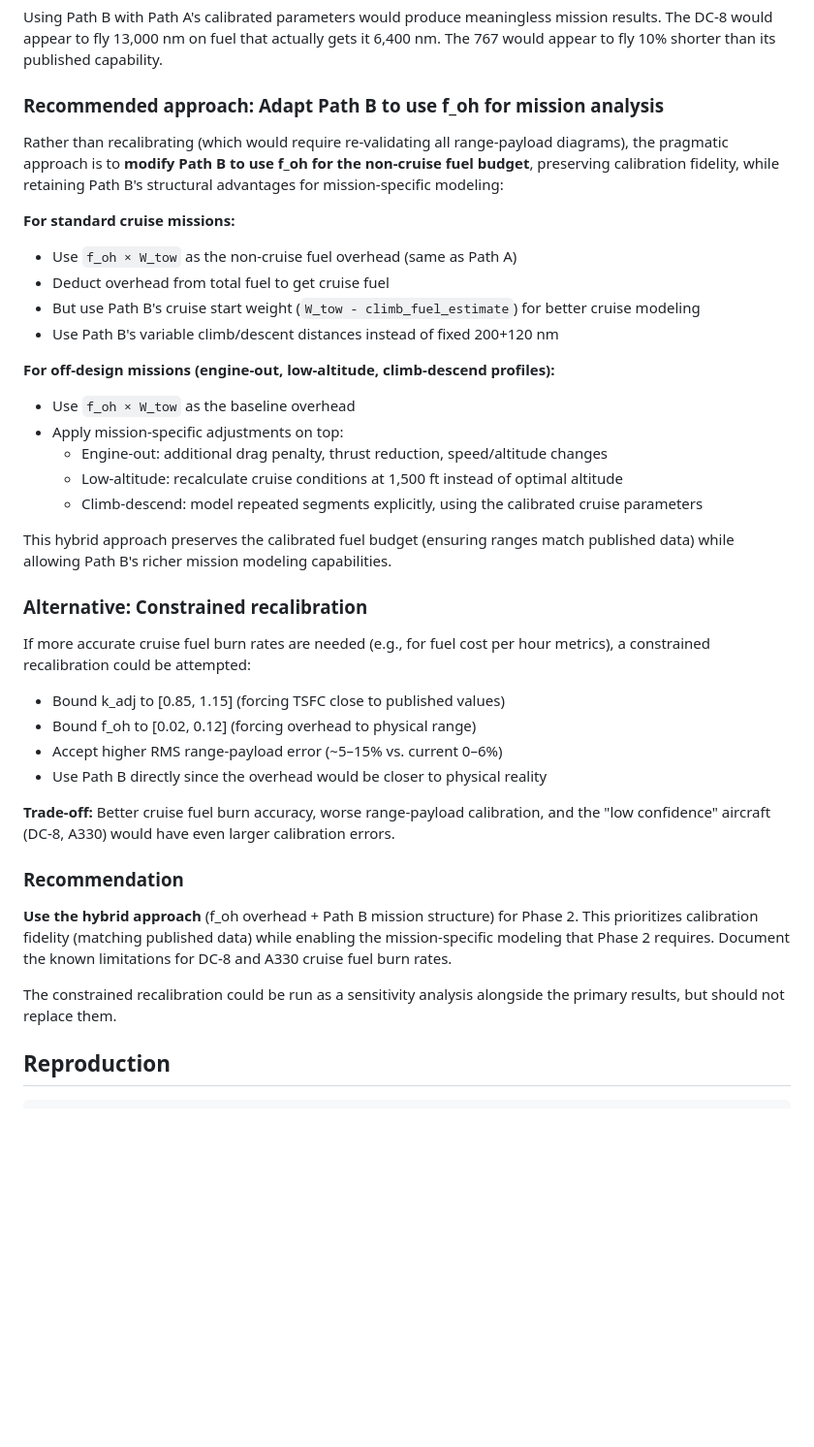
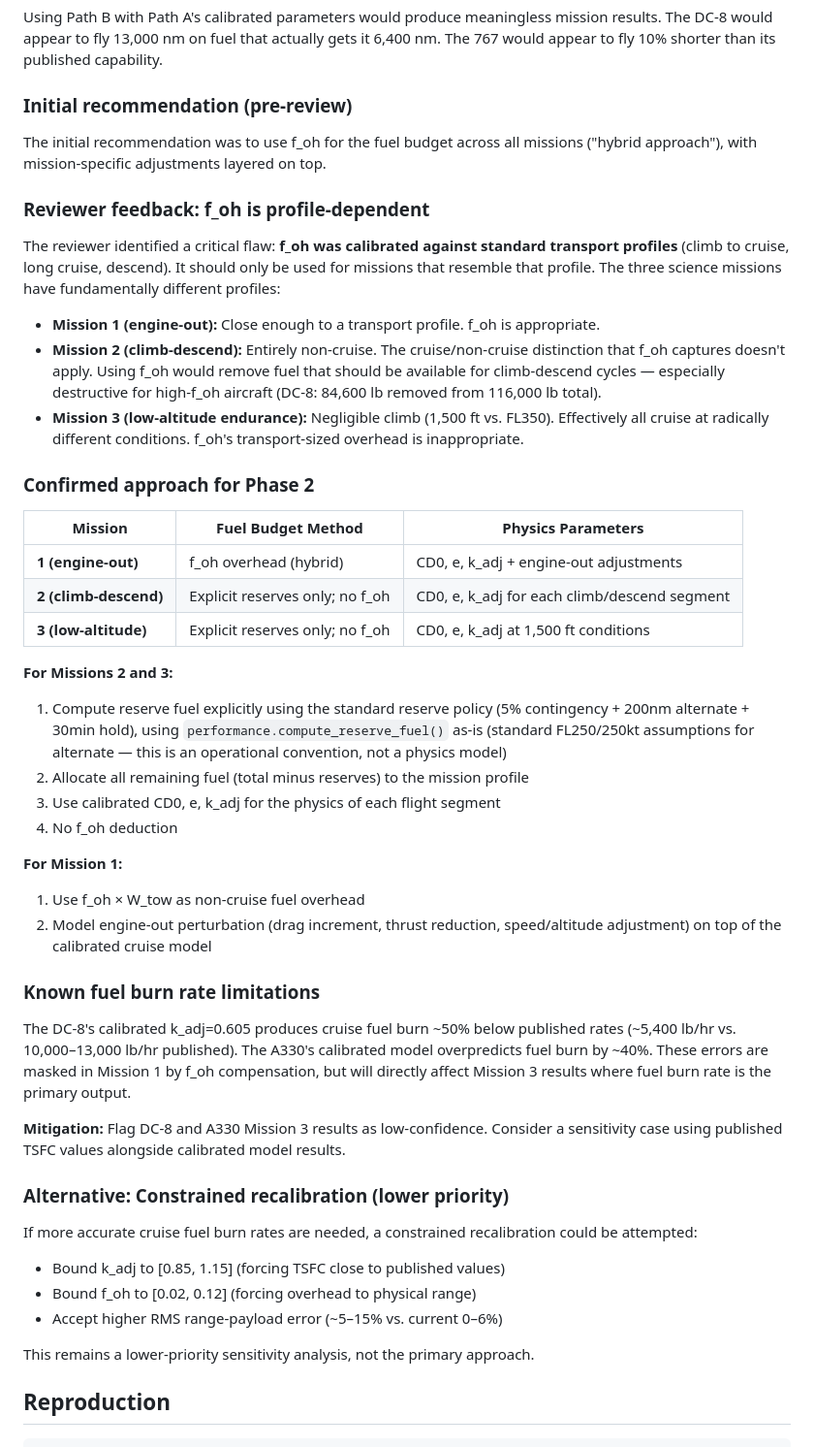
Before and after one commit to TheJonfs/dc8-replacement-study, a Markdown page: PHASE2_STEP1_RECONCILIATION.md, the part around the change. Shown at 97% size. GitHub-like rendering; blank space fills up the shorter version.

Commit message:
Update reconciliation with reviewer feedback on per-mission fuel budgeting
Reviewer identified that f_oh is profile-dependent: appropriate for
Mission 1 (transport-like) but not for Mission 2 (all climb-descend,
no cruise phase) or Mission 3 (negligible climb, low-altitude cruise).
Confirmed approach: f_oh for Mission 1, explicit reserves only for
Missions 2 and 3. Flag DC-8/A330 fuel burn rates as low-confidence.

Co-Authored-By: Claude Opus 4.5 <noreply@anthropic.com>

```diff
--- a/PHASE2_STEP1_RECONCILIATION.md
+++ b/PHASE2_STEP1_RECONCILIATION.md
@@ -66,40 +66,50 @@ range = step_cruise(cruise_fuel, W_tow - climb_fuel) + climb_dist + descent_dist
 
 Using Path B with Path A's calibrated parameters would produce meaningless mission results. The DC-8 would appear to fly 13,000 nm on fuel that actually gets it 6,400 nm. The 767 would appear to fly 10% shorter than its published capability.
 
-### Recommended approach: Adapt Path B to use f_oh for mission analysis
+### Initial recommendation (pre-review)
 
-Rather than recalibrating (which would require re-validating all range-payload diagrams), the pragmatic approach is to **modify Path B to use f_oh for the non-cruise fuel budget**, preserving calibration fidelity, while retaining Path B's structural advantages for mission-specific modeling:
+The initial recommendation was to use f_oh for the fuel budget across all missions ("hybrid approach"), with mission-specific adjustments layered on top.
 
-**For standard cruise missions:**
-- Use `f_oh × W_tow` as the non-cruise fuel overhead (same as Path A)
-- Deduct overhead from total fuel to get cruise fuel
-- But use Path B's cruise start weight (`W_tow - climb_fuel_estimate`) for better cruise modeling
-- Use Path B's variable climb/descent distances instead of fixed 200+120 nm
+### Reviewer feedback: f_oh is profile-dependent
 
-**For off-design missions (engine-out, low-altitude, climb-descend profiles):**
-- Use `f_oh × W_tow` as the baseline overhead
-- Apply mission-specific adjustments on top:
-  - Engine-out: additional drag penalty, thrust reduction, speed/altitude changes
-  - Low-altitude: recalculate cruise conditions at 1,500 ft instead of optimal altitude
-  - Climb-descend: model repeated segments explicitly, using the calibrated cruise parameters
+The reviewer identified a critical flaw: **f_oh was calibrated against standard transport profiles** (climb to cruise, long cruise, descend). It should only be used for missions that resemble that profile. The three science missions have fundamentally different profiles:
 
-This hybrid approach preserves the calibrated fuel budget (ensuring ranges match published data) while allowing Path B's richer mission modeling capabilities.
+- **Mission 1 (engine-out):** Close enough to a transport profile. f_oh is appropriate.
+- **Mission 2 (climb-descend):** Entirely non-cruise. The cruise/non-cruise distinction that f_oh captures doesn't apply. Using f_oh would remove fuel that should be available for climb-descend cycles — especially destructive for high-f_oh aircraft (DC-8: 84,600 lb removed from 116,000 lb total).
+- **Mission 3 (low-altitude endurance):** Negligible climb (1,500 ft vs. FL350). Effectively all cruise at radically different conditions. f_oh's transport-sized overhead is inappropriate.
 
-### Alternative: Constrained recalibration
+### Confirmed approach for Phase 2
 
-If more accurate cruise fuel burn rates are needed (e.g., for fuel cost per hour metrics), a constrained recalibration could be attempted:
+| Mission | Fuel Budget Method | Physics Parameters |
+|---|---|---|
+| **1 (engine-out)** | f_oh overhead (hybrid) | CD0, e, k_adj + engine-out adjustments |
+| **2 (climb-descend)** | Explicit reserves only; no f_oh | CD0, e, k_adj for each climb/descend segment |
+| **3 (low-altitude)** | Explicit reserves only; no f_oh | CD0, e, k_adj at 1,500 ft conditions |
+
+**For Missions 2 and 3:**
+1. Compute reserve fuel explicitly using the standard reserve policy (5% contingency + 200nm alternate + 30min hold), using `performance.compute_reserve_fuel()` as-is (standard FL250/250kt assumptions for alternate — this is an operational convention, not a physics model)
+2. Allocate all remaining fuel (total minus reserves) to the mission profile
+3. Use calibrated CD0, e, k_adj for the physics of each flight segment
+4. No f_oh deduction
+
+**For Mission 1:**
+1. Use f_oh × W_tow as non-cruise fuel overhead
+2. Model engine-out perturbation (drag increment, thrust reduction, speed/altitude adjustment) on top of the calibrated cruise model
+
+### Known fuel burn rate limitations
+
+The DC-8's calibrated k_adj=0.605 produces cruise fuel burn ~50% below published rates (~5,400 lb/hr vs. 10,000–13,000 lb/hr published). The A330's calibrated model overpredicts fuel burn by ~40%. These errors are masked in Mission 1 by f_oh compensation, but will directly affect Mission 3 results where fuel burn rate is the primary output.
+
+**Mitigation:** Flag DC-8 and A330 Mission 3 results as low-confidence. Consider a sensitivity case using published TSFC values alongside calibrated model results.
+
+### Alternative: Constrained recalibration (lower priority)
+
+If more accurate cruise fuel burn rates are needed, a constrained recalibration could be attempted:
 - Bound k_adj to [0.85, 1.15] (forcing TSFC close to published values)
 - Bound f_oh to [0.02, 0.12] (forcing overhead to physical range)
 - Accept higher RMS range-payload error (~5–15% vs. current 0–6%)
-- Use Path B directly since the overhead would be closer to physical reality
 
-**Trade-off:** Better cruise fuel burn accuracy, worse range-payload calibration, and the "low confidence" aircraft (DC-8, A330) would have even larger calibration errors.
-
-### Recommendation
-
-**Use the hybrid approach** (f_oh overhead + Path B mission structure) for Phase 2. This prioritizes calibration fidelity (matching published data) while enabling the mission-specific modeling that Phase 2 requires. Document the known limitations for DC-8 and A330 cruise fuel burn rates.
-
-The constrained recalibration could be run as a sensitivity analysis alongside the primary results, but should not replace them.
+This remains a lower-priority sensitivity analysis, not the primary approach.
 
 ## Reproduction
 
```
